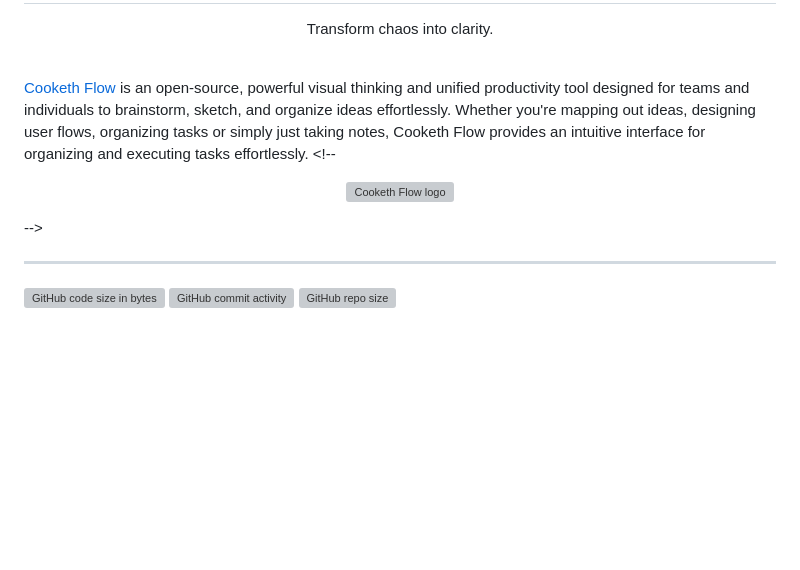
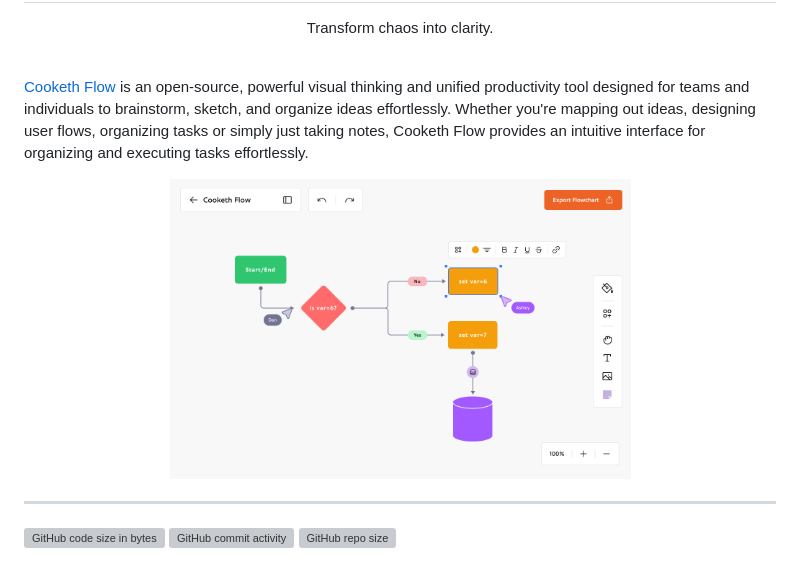
Before and after one commit to CookethOrg/Cooketh-Flow, a Markdown page: README.md, the part around the change. GitHub-like rendering; pictures changed too: assets/images/Workspace.png (added); blank space fills up the shorter version; grey boxes are pictures that could not be loaded.

Commit message:
workspace

```diff
--- a/README.md
+++ b/README.md
@@ -17,11 +17,12 @@
 <br />
 <!-- <br /> -->
 
- [Cooketh Flow](https://cookethflow.framer.website/) is an open-source, powerful visual thinking and unified productivity tool designed for teams and individuals to brainstorm, sketch, and organize ideas effortlessly. Whether you're mapping out ideas, designing user flows, organizing tasks or simply just taking notes, Cooketh Flow provides an intuitive interface for organizing and executing tasks effortlessly.   <!-- <div align="center">
+ [Cooketh Flow](https://cookethflow.framer.website/) is an open-source, powerful visual thinking and unified productivity tool designed for teams and individuals to brainstorm, sketch, and organize ideas effortlessly. Whether you're mapping out ideas, designing user flows, organizing tasks or simply just taking notes, Cooketh Flow provides an intuitive interface for organizing and executing tasks effortlessly.
+  <div align="center">
   <a href="https://github.com/CookethOrg/Cooketh-Flow">
-  <img src="assets/ss.png" alt="Cooketh Flow logo" height="300" />
+  <img src="assets/images/Workspace.png" alt="Cooketh Flow Workspace" height="300" />
      </a>
-</div> -->
+</div>
 
 ---
 
```
